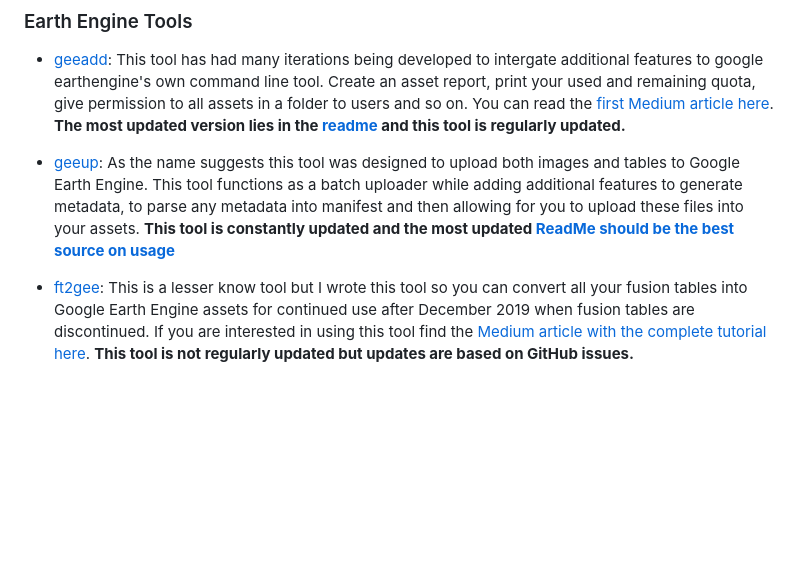
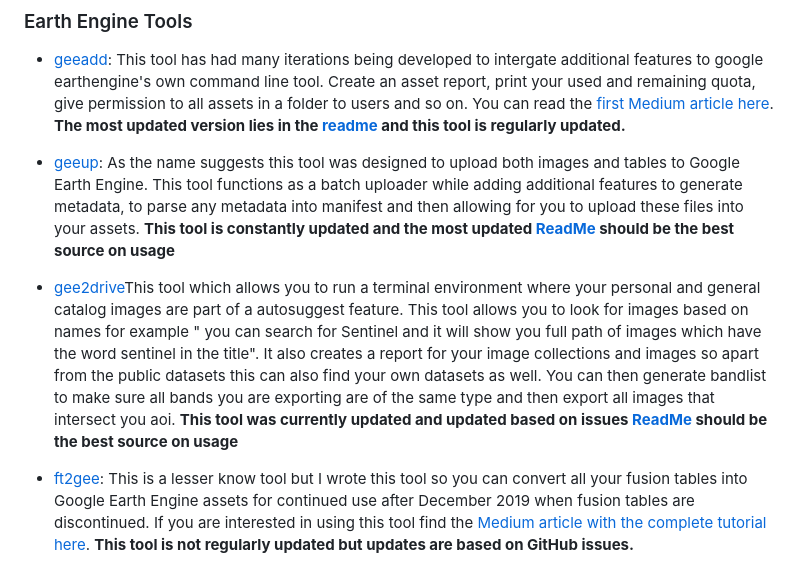
Before and after one commit to JenniferLeeo/openapi, a Markdown page: README.md, the part around the change. Rendered like a GitHub page; blank space fills up the shorter version.

Commit message:
updated tool-info gee2drive

```diff
--- a/README.md
+++ b/README.md
@@ -12,7 +12,9 @@ The list allows for datasets to be built into a parser and we can pull these as
 
 * [geeadd](https://github.com/samapriya/gee_asset_manager_addon): This tool has had many iterations being developed to intergate additional features to google earthengine's own command line tool. Create an asset report, print your used and remaining quota, give permission to all assets in a folder to users and so on. You can read the [first Medium article here](https://medium.com/@samapriyaroy/google-earth-engine-asset-manager-and-addons-building-tools-of-the-trade-8eb493b21eda). **The most updated version lies in the [readme](https://github.com/samapriya/gee_asset_manager_addon/blob/master/README.md) and this tool is regularly updated.**
 
-* [geeup](https://github.com/samapriya/geeup): As the name suggests this tool was designed to upload both images and tables to Google Earth Engine. This tool functions as a batch uploader while adding additional features to generate metadata, to parse any metadata into manifest and then allowing for you to upload these files into your assets. **This tool is constantly updated and the most updated [ReadMe should be the best source on usage](https://github.com/samapriya/geeup/blob/master/README.md)**
+* [geeup](https://github.com/samapriya/geeup): As the name suggests this tool was designed to upload both images and tables to Google Earth Engine. This tool functions as a batch uploader while adding additional features to generate metadata, to parse any metadata into manifest and then allowing for you to upload these files into your assets. **This tool is constantly updated and the most updated [ReadMe](https://github.com/samapriya/geeup/blob/master/README.md) should be the best source on usage**
+
+* [gee2drive](https://github.com/samapriya/gee2drive)This tool which allows you to run a terminal environment where your personal and general catalog images are part of a autosuggest feature. This tool allows you to look for images based on names for example " you can search for Sentinel and it will show you full path of images which have the word sentinel in the title". It also creates a report for your image collections and images so apart from the public datasets this can also find your own datasets as well. You can then generate bandlist to make sure all bands you are exporting are of the same type and then export all images that intersect you aoi. **This tool was currently updated and updated based on issues [ReadMe](https://github.com/samapriya/gee2drive/blob/master/README.md) should be the best source on usage**
 
 * [ft2gee](https://github.com/samapriya/ft2gee): This is a lesser know tool but I wrote this tool so you can convert all your fusion tables into Google Earth Engine assets for continued use after December 2019 when fusion tables are discontinued. If you are interested in using this tool find the [Medium article with the complete tutorial here](https://medium.com/@samapriyaroy/google-fusion-table-migration-with-within-google-earth-engine-93d103111ce7). **This tool is not regularly updated but updates are based on GitHub issues.**
 
```
